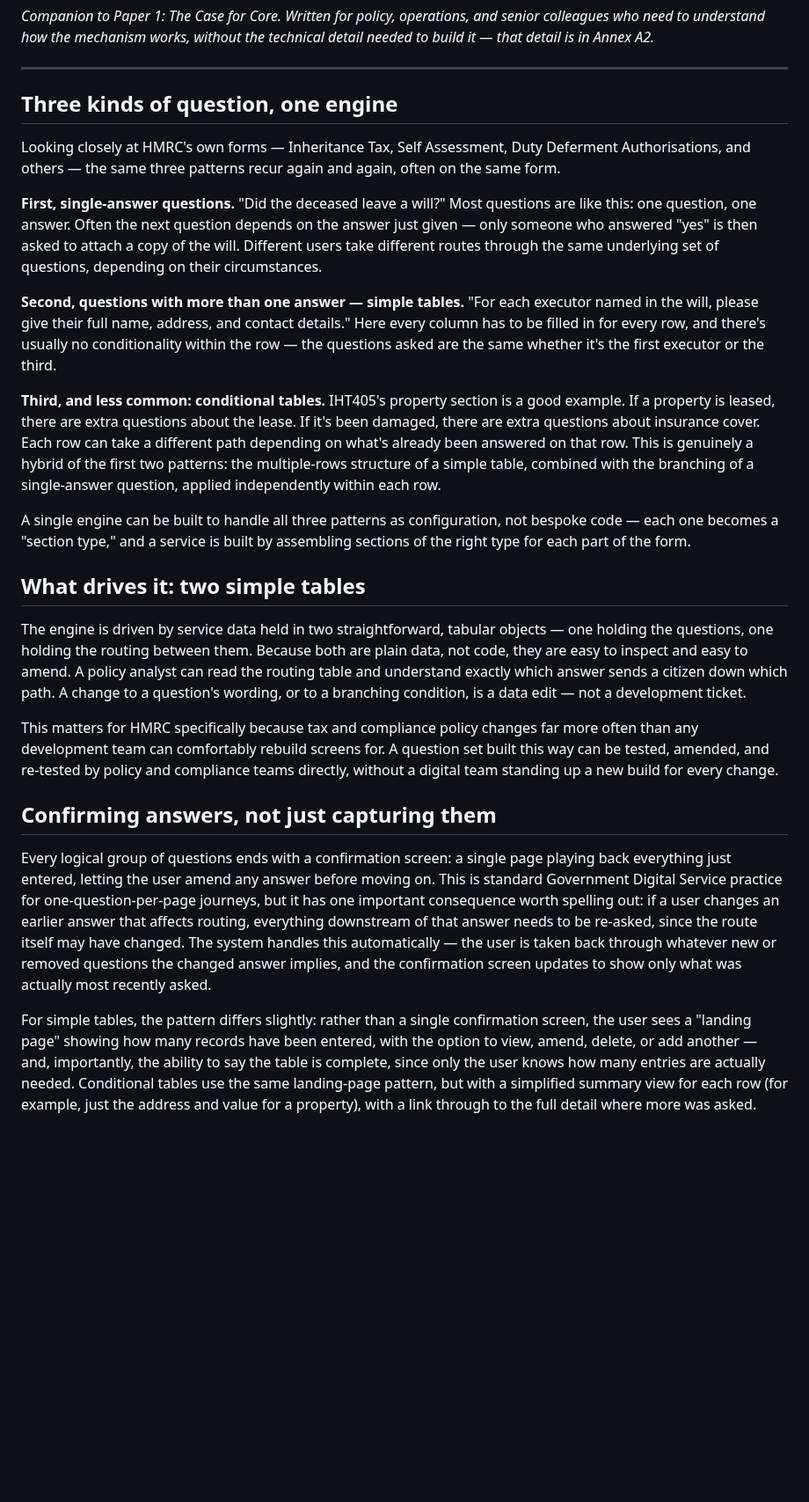
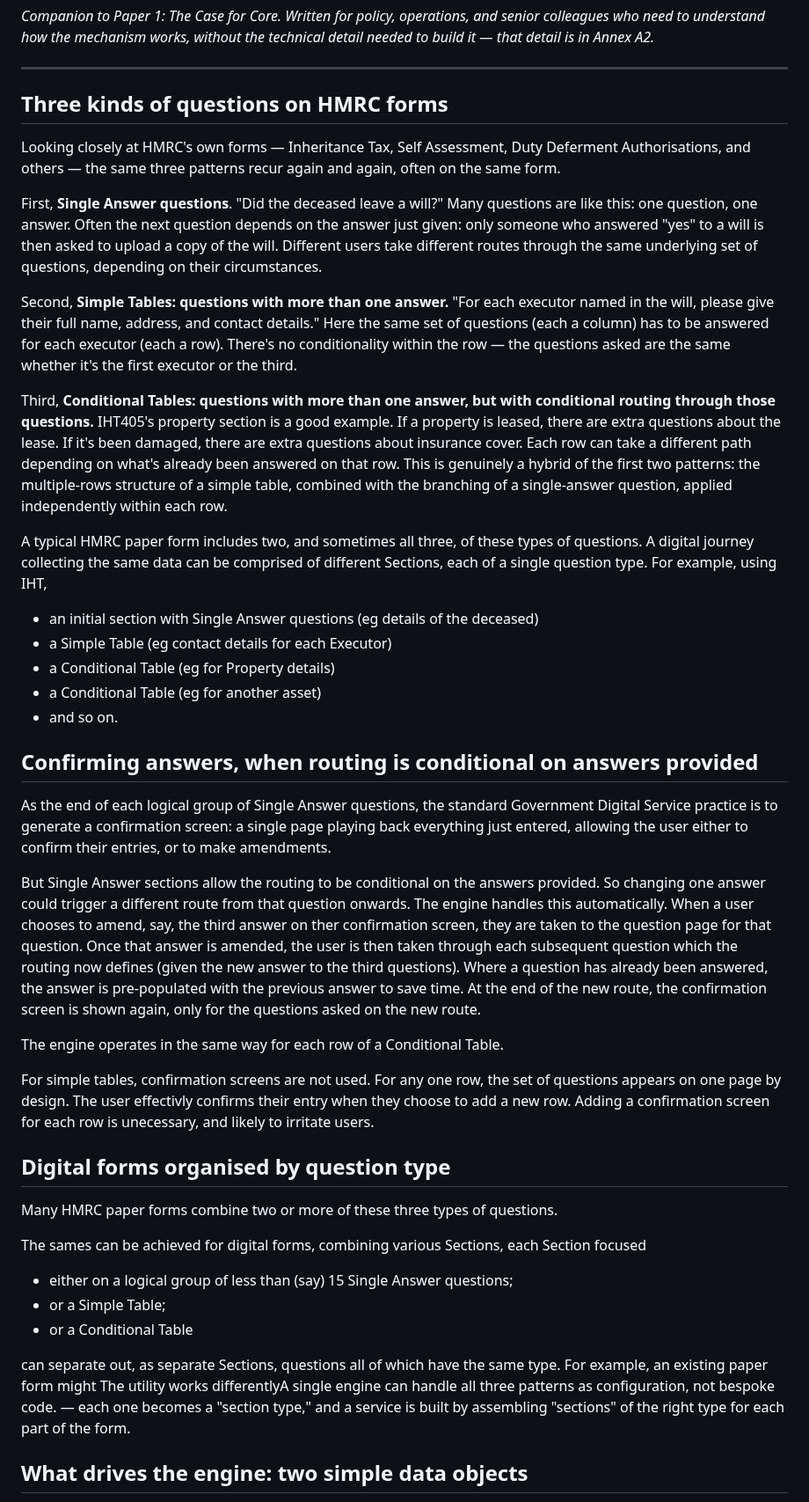
Before and after one commit to robertdevereux/cg_data_exchange, a Markdown page: 260729_Paper_1_Annex_A1 Core_mechanism_policy.md, the part around one of its changes. Shown at 88% size. Drawn GitHub-style; blank space fills up the shorter version.

Commit message:
RD edits to 260729_Paper_1_Annex_A1 Core_mechanism_policy.md

```diff
--- a/260729_Paper_1_Annex_A1 Core_mechanism_policy.md
+++ b/260729_Paper_1_Annex_A1 Core_mechanism_policy.md
@@ -4,26 +4,44 @@
 
 ---
 
-## Three kinds of question, one engine
+## Three kinds of questions on HMRC forms
 
 Looking closely at HMRC's own forms — Inheritance Tax, Self Assessment, Duty Deferment Authorisations, and others — the same three patterns recur again and again, often on the same form.
 
-**First, single-answer questions.** "Did the deceased leave a will?" Most questions are like this: one question, one answer. Often the next question depends on the answer just given — only someone who answered "yes" is then asked to attach a copy of the will. Different users take different routes through the same underlying set of questions, depending on their circumstances.
+First, **Single Answer questions**. "Did the deceased leave a will?" Many questions are like this: one question, one answer. Often the next question depends on the answer just given: only someone who answered "yes" to a will is then asked to upload a copy of the will. Different users take different routes through the same underlying set of questions, depending on their circumstances.
 
-**Second, questions with more than one answer — simple tables.** "For each executor named in the will, please give their full name, address, and contact details." Here every column has to be filled in for every row, and there's usually no conditionality within the row — the questions asked are the same whether it's the first executor or the third.
+Second, **Simple Tables: questions with more than one answer.** "For each executor named in the will, please give their full name, address, and contact details." Here the same set of questions (each a column) has to be answered for each executor (each a row). There's no conditionality within the row — the questions asked are the same whether it's the first executor or the third.
 
-**Third, and less common: conditional tables.** IHT405's property section is a good example. If a property is leased, there are extra questions about the lease. If it's been damaged, there are extra questions about insurance cover. Each row can take a different path depending on what's already been answered on that row. This is genuinely a hybrid of the first two patterns: the multiple-rows structure of a simple table, combined with the branching of a single-answer question, applied independently within each row.
+Third, **Conditional Tables: questions with more than one answer, but with conditional routing through those questions.** IHT405's property section is a good example. If a property is leased, there are extra questions about the lease. If it's been damaged, there are extra questions about insurance cover. Each row can take a different path depending on what's already been answered on that row. This is genuinely a hybrid of the first two patterns: the multiple-rows structure of a simple table, combined with the branching of a single-answer question, applied independently within each row.
 
-A single engine can be built to handle all three patterns as configuration, not bespoke code — each one becomes a "section type," and a service is built by assembling sections of the right type for each part of the form.
+A typical HMRC paper form includes two, and sometimes all three, of these types of questions. A digital journey collecting the same data can be comprised of different Sections, each of a single question type. For example, using IHT,
+- an initial section with Single Answer questions (eg details of the deceased)
+- a Simple Table (eg contact details for each Executor)
+- a Conditional Table (eg for Property details)
+- a Conditional Table (eg for another asset)
+- and so on.
 
-## What drives it: two simple tables
+## Confirming answers, when routing is conditional on answers provided
 
-The engine is driven by service data held in two straightforward, tabular objects — one holding the questions, one holding the routing between them. Because both are plain data, not code, they are easy to inspect and easy to amend. A policy analyst can read the routing table and understand exactly which answer sends a citizen down which path. A change to a question's wording, or to a branching condition, is a data edit — not a development ticket.
+As the end of each logical group of Single Answer questions, the standard Government Digital Service practice is to generate a confirmation screen: a single page playing back everything just entered, allowing the user either to confirm their entries, or to make amendments.
 
-This matters for HMRC specifically because tax and compliance policy changes far more often than any development team can comfortably rebuild screens for. A question set built this way can be tested, amended, and re-tested by policy and compliance teams directly, without a digital team standing up a new build for every change.
+But Single Answer sections allow the routing to be conditional on the answers provided. So changing one answer could trigger a different route from that question onwards. The engine handles this automatically. When a user chooses to amend, say, the third answer on ther confirmation screen, they are taken to the question page for that question. Once that answer is amended, the user is then taken through  each subsequent question which the routing now defines (given the new answer to the third questions). Where a question has already been answered, the answer is pre-populated with the previous answer to save time. At the end of the new route, the confirmation screen is shown again, only for the questions asked on the new route.
 
-## Confirming answers, not just capturing them
+The engine operates in the same way for each row of a Conditional Table.
 
-Every logical group of questions ends with a confirmation screen: a single page playing back everything just entered, letting the user amend any answer before moving on. This is standard Government Digital Service practice for one-question-per-page journeys, but it has one important consequence worth spelling out: if a user changes an earlier answer that affects routing, everything downstream of that answer needs to be re-asked, since the route itself may have changed. The system handles this automatically — the user is taken back through whatever new or removed questions the changed answer implies, and the confirmation screen updates to show only what was actually most recently asked.
+For simple tables, confirmation screens are not used. For any one row, the set of questions appears on one page by design. The user effectivly confirms their entry when they choose to add a new row. Adding a confirmation screen for each row is unecessary, and likely to irritate users.
 
-For simple tables, the pattern differs slightly: rather than a single confirmation screen, the user sees a "landing page" showing how many records have been entered, with the option to view, amend, delete, or add another — and, importantly, the ability to say the table is complete, since only the user knows how many entries are actually needed. Conditional tables use the same landing-page pattern, but with a simplified summary view for each row (for example, just the address and value for a property), with a link through to the full detail where more was asked.
+## Digital forms organised by question type
+
+Many HMRC paper forms combine two or more of these three types of questions.
+
+The sames can be achieved for digital forms, combining various Sections, each Section focused
+- either on a logical group of less than (say) 15 Single Answer questions;
+- or a Simple Table;
+- or a Conditional Table
+
+
+ can separate out, as separate Sections, questions all of which have the same type. For example, an existing paper form might The utility works differentlyA single engine can handle all three patterns as configuration, not bespoke code.  — each one becomes a "section type," and a service is built by assembling "sections" of the right type for each part of the form.
+
+## What drives the engine: two simple data objects
+
```
Also changed, not shown: other parts of 260729_Paper_1_Annex_A1 Core_mechanism_policy.md (+16 -3 lines).
